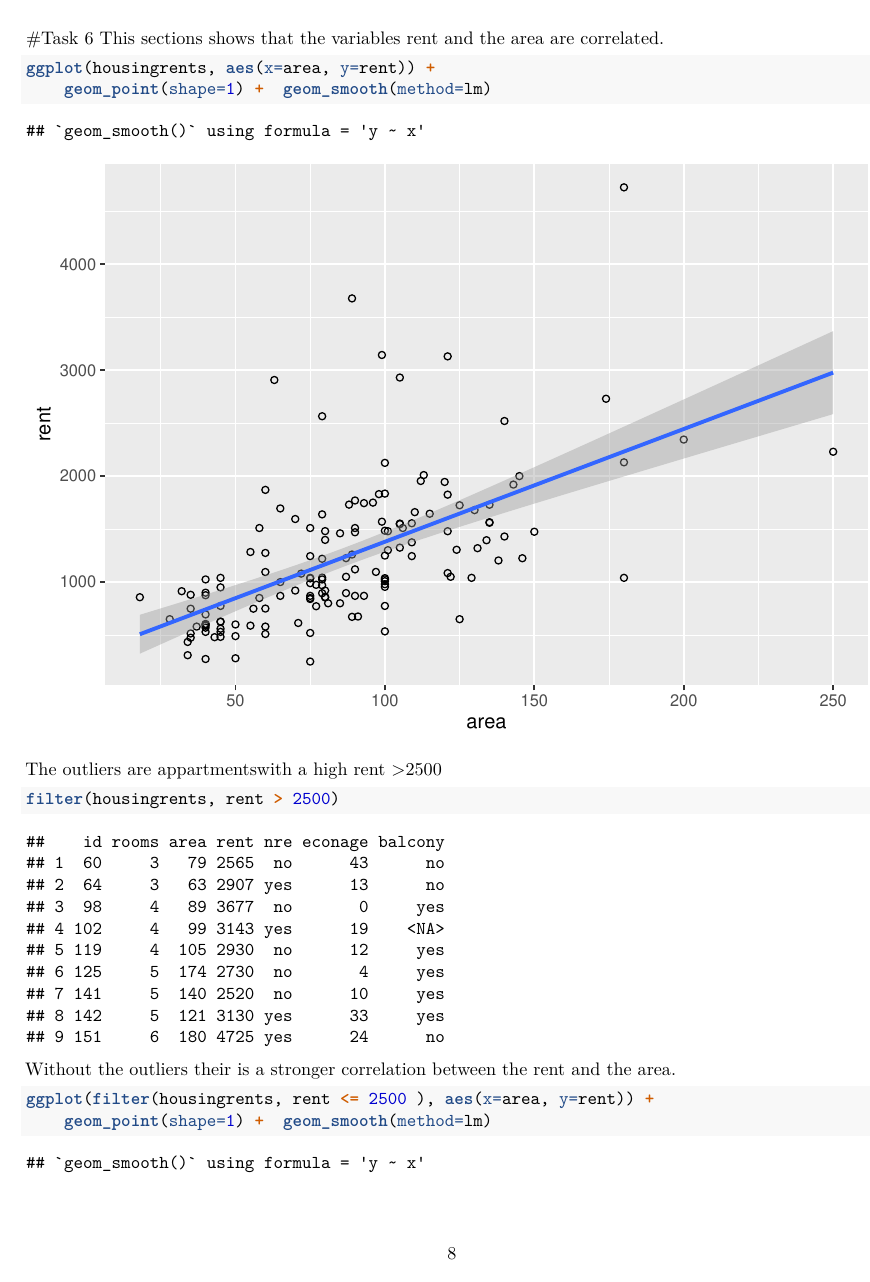
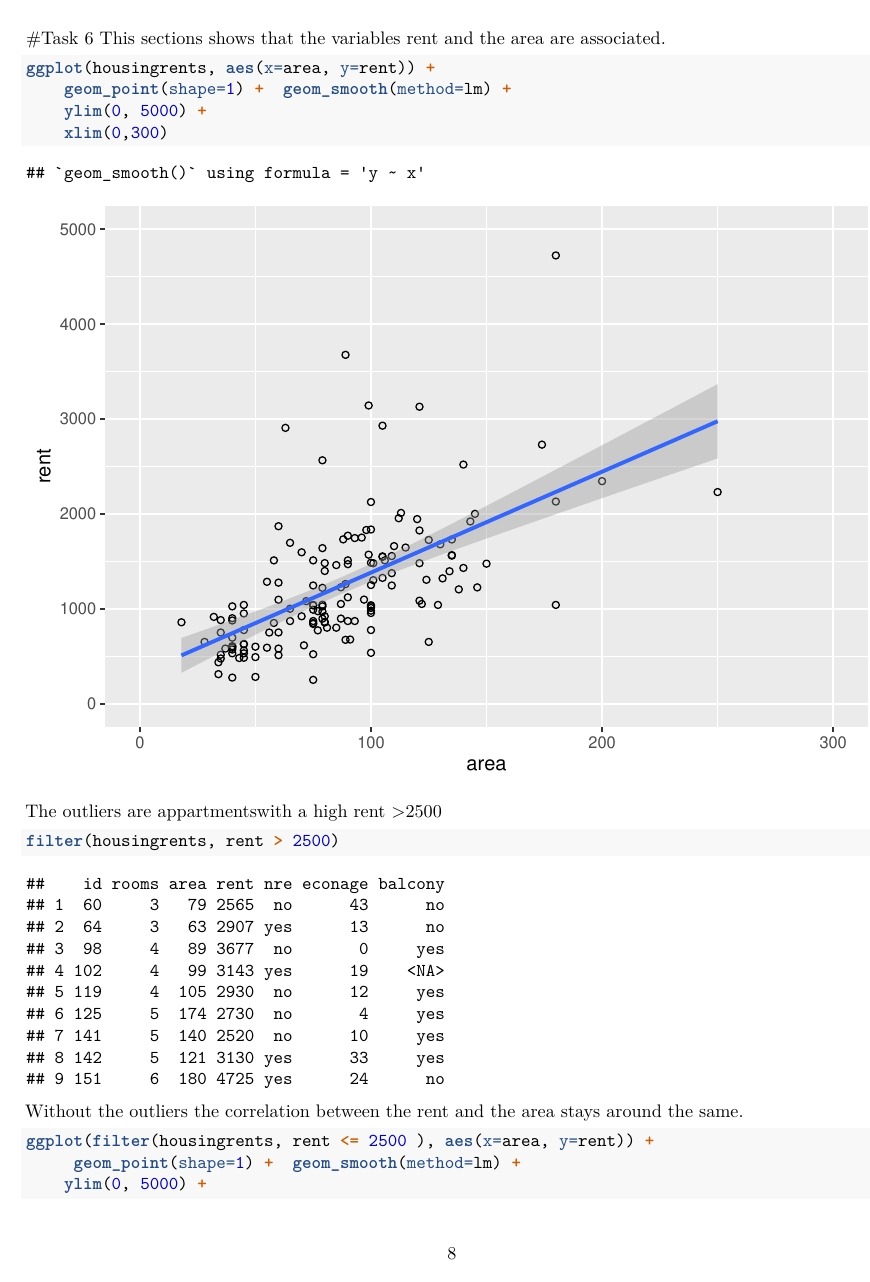
Before and after one commit to dinonien/QMB, an R Markdown document (Exercise1/Exercise1.rmd): page 8 of 10. Rendered offline with R 4.5, knitr and Pandoc, then LaTeX, with nearby package versions.

Commit message:
Changed scatterplot limits

````diff
--- a/Exercise1/Exercise1.rmd
+++ b/Exercise1/Exercise1.rmd
@@ -125,17 +125,21 @@ select(housingrents,rent,nre) %>%
 \pagebreak
 
 #Task 6
-This sections shows that the variables rent and the area are correlated.
+This sections shows that the variables rent and the area are associated.
 ```{r}
 ggplot(housingrents, aes(x=area, y=rent)) +
-    geom_point(shape=1) +  geom_smooth(method=lm)
+    geom_point(shape=1) +  geom_smooth(method=lm) +
+    ylim(0, 5000) +
+    xlim(0,300)
+
 ```
 
 The outliers are appartmentswith a high rent >2500
 ```{r}
 filter(housingrents, rent > 2500)
 ```
-Without the outliers their is a stronger correlation between the rent and the area.
+Without the outliers the correlation between the rent and the area stays around the same.
 ```{r}
 ggplot(filter(housingrents, rent <= 2500 ), aes(x=area, y=rent)) +
-    geom_point(shape=1) +  geom_smooth(method=lm)
+     geom_point(shape=1) +  geom_smooth(method=lm) +
+    ylim(0, 5000) +
````
Also changed, not shown: Exercise1/Exercise1.rmd (3 more changed lines).
